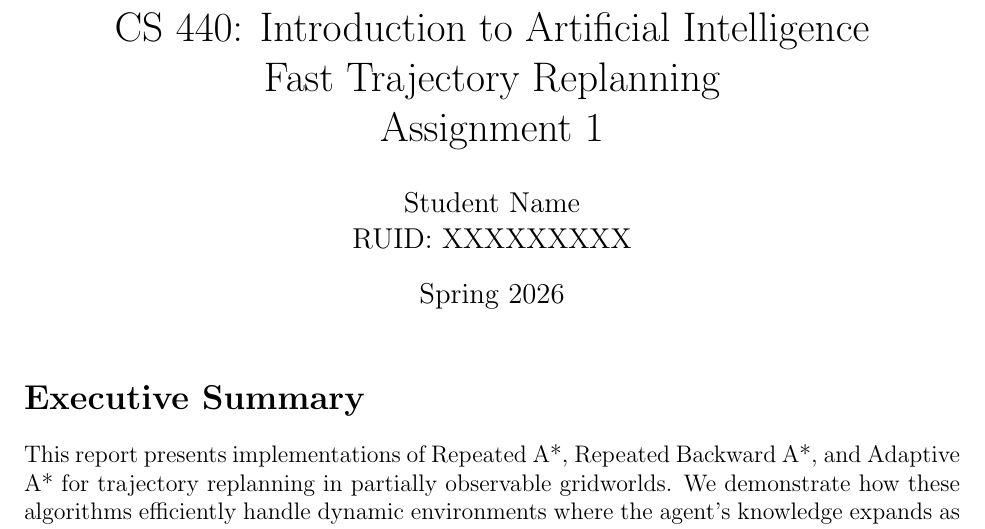
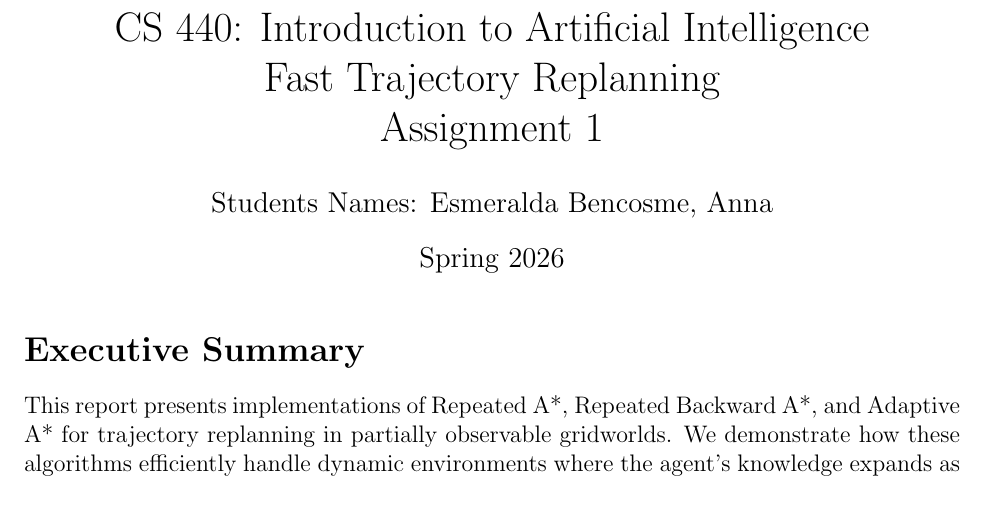
Before and after one commit to Kasme12/Assignment-1-Fast-Trajectory-Replanning, a LaTeX problem sheet (Assignment1/report/report.tex): part of page 1 of 11 before the commit and part of page 1 of 10 after it, cut so that both start at the same text. Compiled offline with pdfLaTeX.

Commit message:
Update report.tex with new authors and content

```diff
--- a/Assignment1/report/report.tex
+++ b/Assignment1/report/report.tex
@@ -13,7 +13,7 @@
 Fast Trajectory Replanning\\
 Assignment 1}
 
-\author{Student Name \\ RUID: XXXXXXXXX}
+\author{Students Names: Esmeralda Bencosme, Anna \\}
 
 \date{Spring 2026}
 
```
